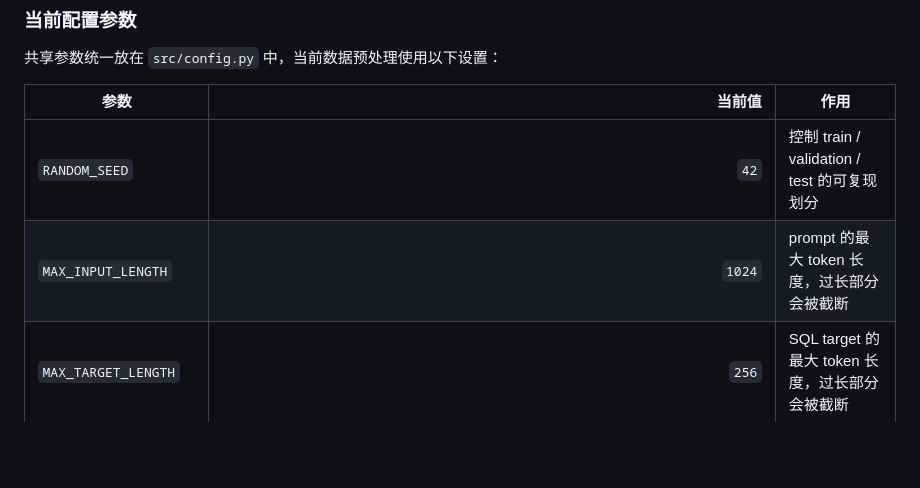
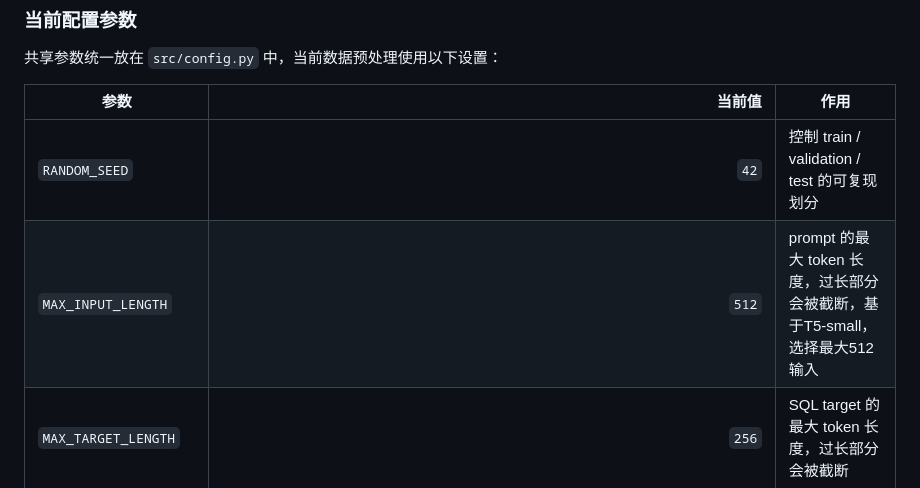
Before and after one commit to MasterpieceXu/SQL-Prompt-Generation-from-Natural-Language-Queries, a Markdown page: README.md, the part around the change. Drawn GitHub-style; blank space fills up the shorter version.

Commit message:
第一阶段任务完成

```diff
--- a/README.md
+++ b/README.md
@@ -44,7 +44,7 @@ SQL-Generator/
 | 参数 | 当前值 | 作用 |
 |---|---:|---|
 | `RANDOM_SEED` | `42` | 控制 train / validation / test 的可复现划分 |
-| `MAX_INPUT_LENGTH` | `1024` | prompt 的最大 token 长度，过长部分会被截断 |
+| `MAX_INPUT_LENGTH` | `512` | prompt 的最大 token 长度，过长部分会被截断，基于T5-small，选择最大512输入|
 | `MAX_TARGET_LENGTH` | `256` | SQL target 的最大 token 长度，过长部分会被截断 |
 | `DATASET_PATH` | `hf://datasets/AI4DS/sql_generator_no_cot/training_no_cot_dataset.csv` | Hugging Face 数据集路径 |
 | `BASELINE_MODEL_NAME` | `t5-small` | 用于加载 tokenizer 的 baseline 模型 |
```
